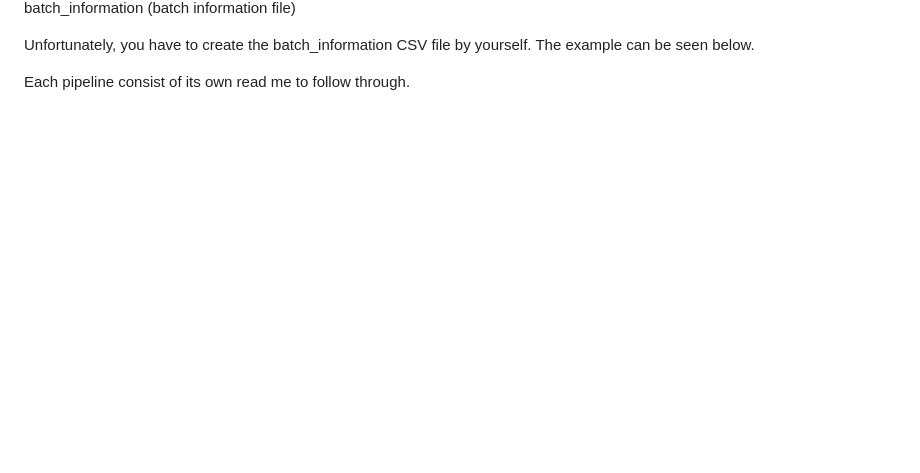
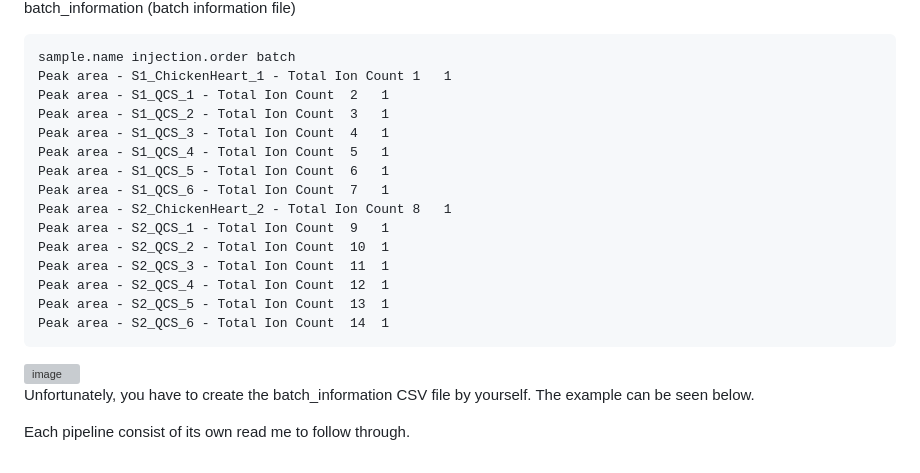
Before and after one commit to Jintonic0226/QCS_Pipeline, a Markdown page: README.md, the part around one of its changes. Rendered like a GitHub page; blank space fills up the shorter version; grey boxes are pictures that could not be loaded.

````diff
--- a/README.md
+++ b/README.md
@@ -49,4 +63,24 @@
 <p>batch_information (batch information file)</p>
+
+```
+sample.name	injection.order	batch
+Peak area - S1_ChickenHeart_1 - Total Ion Count	1	1
+Peak area - S1_QCS_1 - Total Ion Count	2	1
+Peak area - S1_QCS_2 - Total Ion Count	3	1
+Peak area - S1_QCS_3 - Total Ion Count	4	1
+Peak area - S1_QCS_4 - Total Ion Count	5	1
+Peak area - S1_QCS_5 - Total Ion Count	6	1
+Peak area - S1_QCS_6 - Total Ion Count	7	1
+Peak area - S2_ChickenHeart_2 - Total Ion Count	8	1
+Peak area - S2_QCS_1 - Total Ion Count	9	1
+Peak area - S2_QCS_2 - Total Ion Count	10	1
+Peak area - S2_QCS_3 - Total Ion Count	11	1
+Peak area - S2_QCS_4 - Total Ion Count	12	1
+Peak area - S2_QCS_5 - Total Ion Count	13	1
+Peak area - S2_QCS_6 - Total Ion Count	14	1
+```
+<img width="365" alt="image" src="https://github.com/user-attachments/assets/898b2eac-8c62-4cc3-96f4-498d3d961565">
+
 <p>Unfortunately, you have to create the batch_information CSV file by yourself. The example can be seen below.</p>
 
 
````
Also changed, not shown: other parts of README.md (+15 -1 lines).
